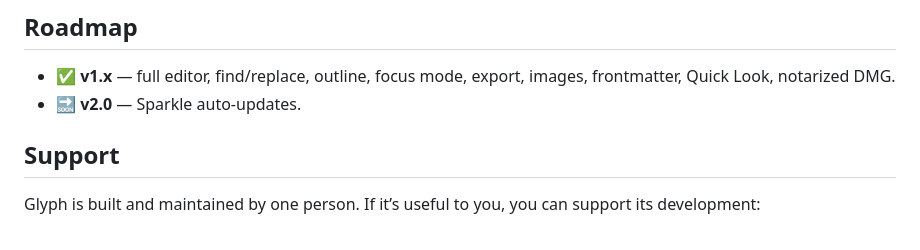
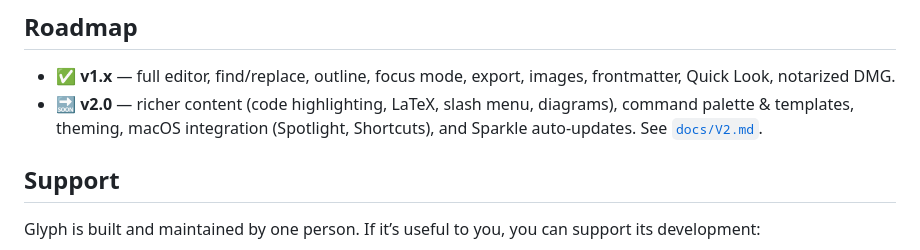
Before and after one commit to paolobozzola/glyph, a Markdown page: README.md, the part around the change. Drawn GitHub-style.

```diff
--- a/README.md
+++ b/README.md
@@ -72,7 +72,7 @@ Architecture and decisions are documented in [`CLAUDE.md`](CLAUDE.md) and [`docs
 ## Roadmap
 
 - ✅ **v1.x** — full editor, find/replace, outline, focus mode, export, images, frontmatter, Quick Look, notarized DMG.
-- 🔜 **v2.0** — Sparkle auto-updates.
+- 🔜 **v2.0** — richer content (code highlighting, LaTeX, slash menu, diagrams), command palette & templates, theming, macOS integration (Spotlight, Shortcuts), and Sparkle auto-updates. See [`docs/V2.md`](docs/V2.md).
 
 ## Support
 
```
Also changed, not shown: docs/V2.md (added, +104 -0 lines).
